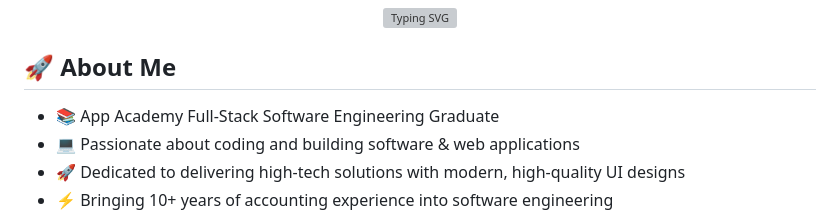
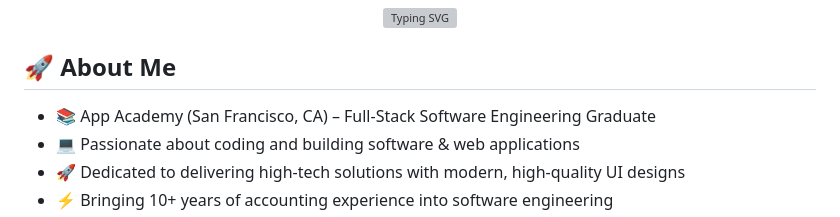
Before and after one commit to mina-y-khalil/mina-y-khalil, a Markdown page: README.md, the part around the change. Rendered like a GitHub page; grey boxes are pictures that could not be loaded.

```diff
--- a/README.md
+++ b/README.md
@@ -4,7 +4,7 @@
 
 ## 🚀 About Me
 
-- 📚 App Academy Full-Stack Software Engineering Graduate
+- 📚 App Academy (San Francisco, CA) – Full-Stack Software Engineering Graduate
 - 💻 Passionate about coding and building software & web applications
 - 🚀 Dedicated to delivering high-tech solutions with modern, high-quality UI designs
 - ⚡ Bringing 10+ years of accounting experience into software engineering
```
